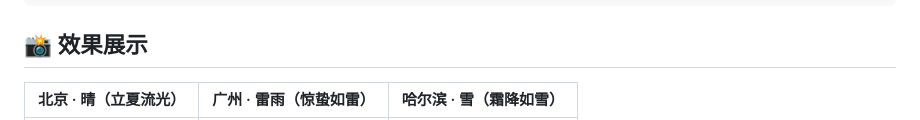
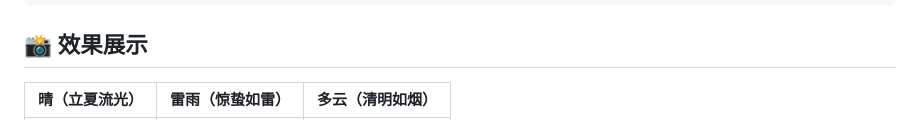
Before and after one commit to Drime-A202/weather-seasonal-particles, a Markdown page: README.md, the part around one of its changes. Drawn GitHub-style.

```diff
--- a/README.md
+++ b/README.md
@@ -161,5 +161,5 @@ weather-seasonal-particles/
 
 ## 📸 效果展示
 
-| 北京 · 晴（立夏流光） | 广州 · 雷雨（惊蛰如雷） | 哈尔滨 · 雪（霜降如雪） |
+|  晴（立夏流光） | 雷雨（惊蛰如雷） | 多云（清明如烟） |
 | :---: | :---: | :---: |
```
Also changed, not shown: other parts of README.md (+1 -1 lines).
